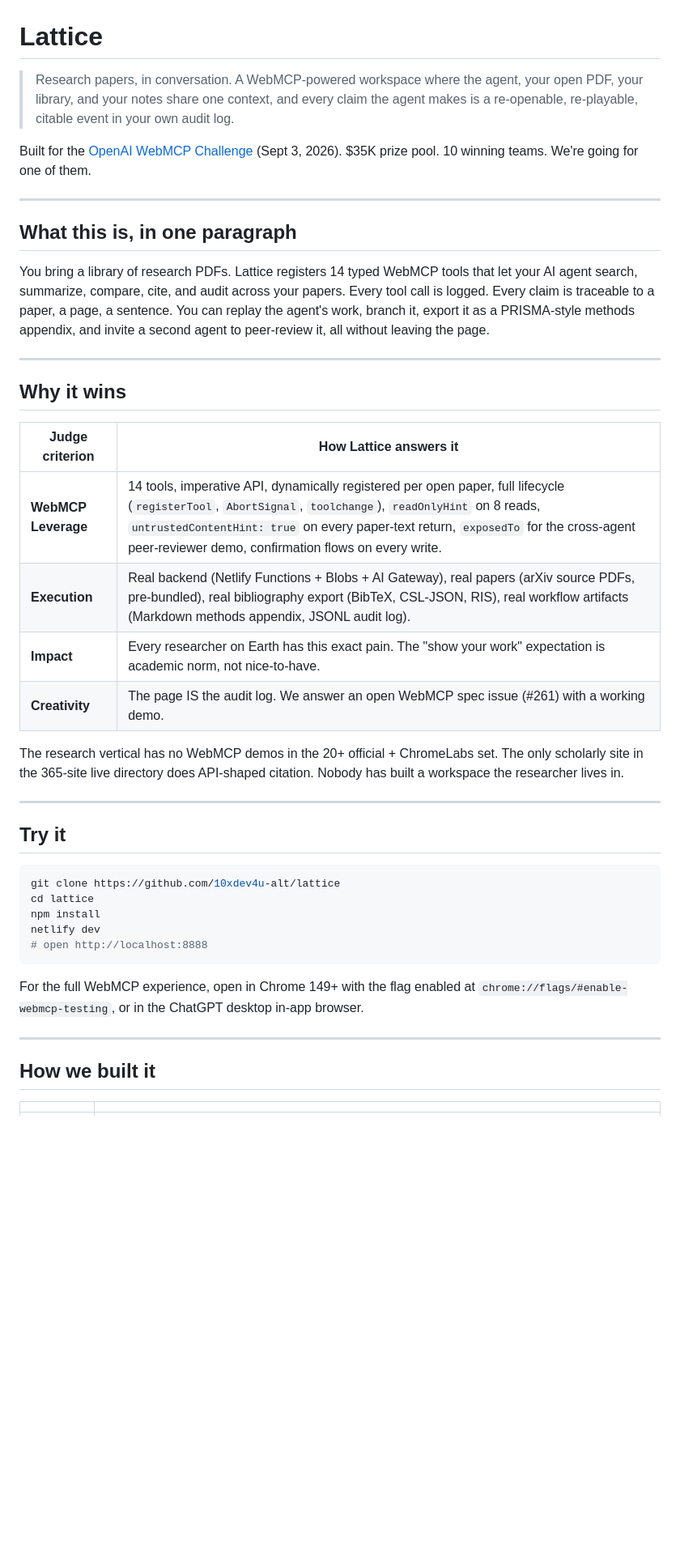
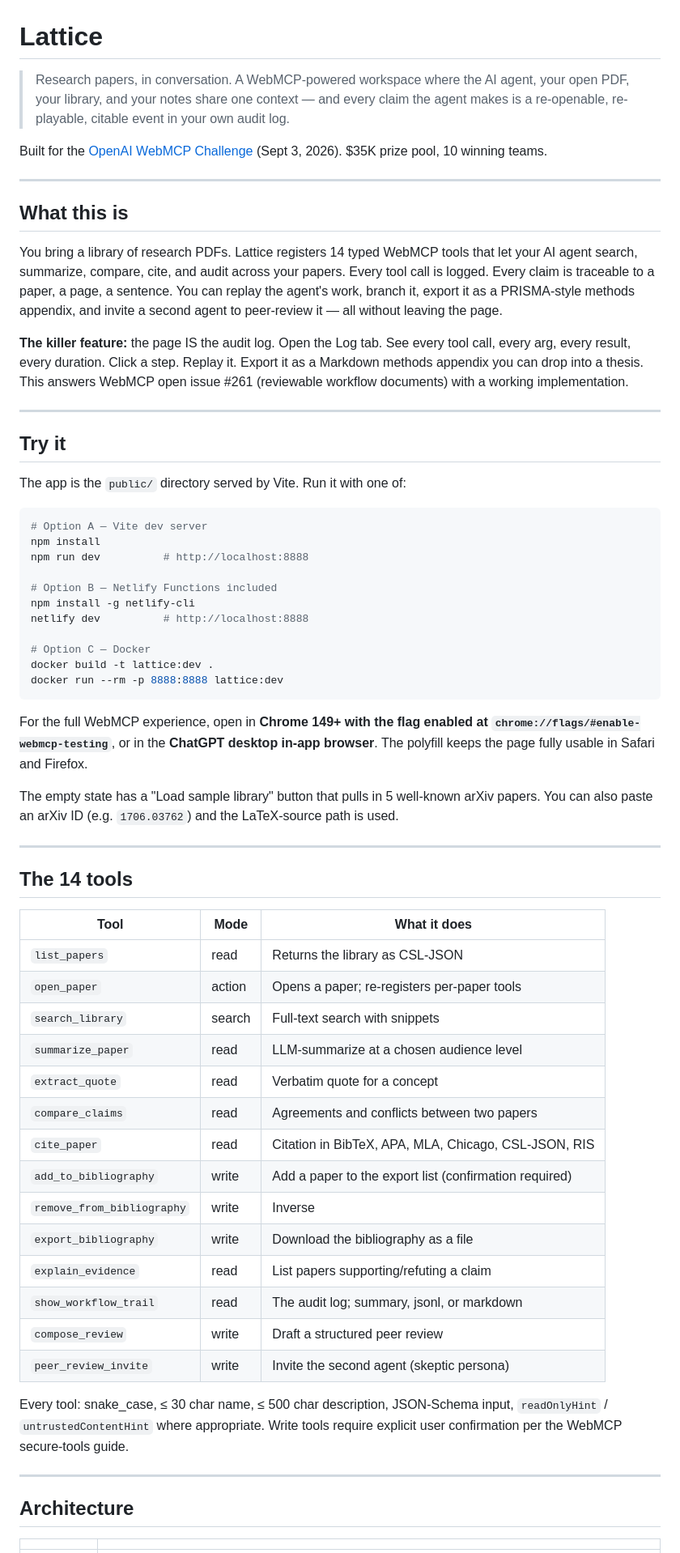
Before and after one commit to 10xdev4u-alt/lattice, a Markdown page: README.md, the part around one of its changes. Shown at 81% size. Drawn GitHub-style; blank space fills up the shorter version.

````diff
--- a/README.md
+++ b/README.md
@@ -1,45 +1,67 @@
 # Lattice
 
-> Research papers, in conversation. A WebMCP-powered workspace where the agent, your open PDF, your library, and your notes share one context, and every claim the agent makes is a re-openable, re-playable, citable event in your own audit log.
+> Research papers, in conversation. A WebMCP-powered workspace where the AI agent, your open PDF, your library, and your notes share one context — and every claim the agent makes is a re-openable, re-playable, citable event in your own audit log.
 
-Built for the [OpenAI WebMCP Challenge](https://openai.com/webmcp-challenge) (Sept 3, 2026). $35K prize pool. 10 winning teams. We're going for one of them.
+Built for the [OpenAI WebMCP Challenge](https://openai.com/webmcp-challenge) (Sept 3, 2026). $35K prize pool, 10 winning teams.
 
 ---
 
-## What this is, in one paragraph
+## What this is
 
-You bring a library of research PDFs. Lattice registers 14 typed WebMCP tools that let your AI agent search, summarize, compare, cite, and audit across your papers. Every tool call is logged. Every claim is traceable to a paper, a page, a sentence. You can replay the agent's work, branch it, export it as a PRISMA-style methods appendix, and invite a second agent to peer-review it, all without leaving the page.
+You bring a library of research PDFs. Lattice registers 14 typed WebMCP tools that let your AI agent search, summarize, compare, cite, and audit across your papers. Every tool call is logged. Every claim is traceable to a paper, a page, a sentence. You can replay the agent's work, branch it, export it as a PRISMA-style methods appendix, and invite a second agent to peer-review it — all without leaving the page.
 
----
-
-## Why it wins
-
-| Judge criterion | How Lattice answers it |
-|---|---|
-| **WebMCP Leverage** | 14 tools, imperative API, dynamically registered per open paper, full lifecycle (`registerTool`, `AbortSignal`, `toolchange`), `readOnlyHint` on 8 reads, `untrustedContentHint: true` on every paper-text return, `exposedTo` for the cross-agent peer-reviewer demo, confirmation flows on every write. |
-| **Execution** | Real backend (Netlify Functions + Blobs + AI Gateway), real papers (arXiv source PDFs, pre-bundled), real bibliography export (BibTeX, CSL-JSON, RIS), real workflow artifacts (Markdown methods appendix, JSONL audit log). |
-| **Impact** | Every researcher on Earth has this exact pain. The "show your work" expectation is academic norm, not nice-to-have. |
-| **Creativity** | The page IS the audit log. We answer an open WebMCP spec issue (#261) with a working demo. |
-
-The research vertical has no WebMCP demos in the 20+ official + ChromeLabs set. The only scholarly site in the 365-site live directory does API-shaped citation. Nobody has built a workspace the researcher lives in.
+**The killer feature:** the page IS the audit log. Open the Log tab. See every tool call, every arg, every result, every duration. Click a step. Replay it. Export it as a Markdown methods appendix you can drop into a thesis. This answers WebMCP open issue #261 (reviewable workflow documents) with a working implementation.
 
 ---
 
 ## Try it
 
+The app is the `public/` directory served by Vite. Run it with one of:
+
 ```bash
-git clone https://github.com/10xdev4u-alt/lattice
-cd lattice
+# Option A — Vite dev server
 npm install
-netlify dev
-# open http://localhost:8888
+npm run dev          # http://localhost:8888
+
+# Option B — Netlify Functions included
+npm install -g netlify-cli
+netlify dev          # http://localhost:8888
+
+# Option C — Docker
+docker build -t lattice:dev .
+docker run --rm -p 8888:8888 lattice:dev
 ```
 
-For the full WebMCP experience, open in Chrome 149+ with the flag enabled at `chrome://flags/#enable-webmcp-testing`, or in the ChatGPT desktop in-app browser.
+For the full WebMCP experience, open in **Chrome 149+ with the flag enabled at `chrome://flags/#enable-webmcp-testing`**, or in the **ChatGPT desktop in-app browser**. The polyfill keeps the page fully usable in Safari and Firefox.
+
+The empty state has a "Load sample library" button that pulls in 5 well-known arXiv papers. You can also paste an arXiv ID (e.g. `1706.03762`) and the LaTeX-source path is used.
 
 ---
 
-## How we built it
+## The 14 tools
+
+| Tool | Mode | What it does |
+|---|---|---|
+| `list_papers` | read | Returns the library as CSL-JSON |
+| `open_paper` | action | Opens a paper; re-registers per-paper tools |
+| `search_library` | search | Full-text search with snippets |
+| `summarize_paper` | read | LLM-summarize at a chosen audience level |
+| `extract_quote` | read | Verbatim quote for a concept |
+| `compare_claims` | read | Agreements and conflicts between two papers |
+| `cite_paper` | read | Citation in BibTeX, APA, MLA, Chicago, CSL-JSON, RIS |
+| `add_to_bibliography` | write | Add a paper to the export list (confirmation required) |
+| `remove_from_bibliography` | write | Inverse |
+| `export_bibliography` | write | Download the bibliography as a file |
+| `explain_evidence` | read | List papers supporting/refuting a claim |
+| `show_workflow_trail` | read | The audit log; summary, jsonl, or markdown |
+| `compose_review` | write | Draft a structured peer review |
+| `peer_review_invite` | write | Invite the second agent (skeptic persona) |
+
+Every tool: snake_case, ≤ 30 char name, ≤ 500 char description, JSON-Schema input, `readOnlyHint` / `untrustedContentHint` where appropriate. Write tools require explicit user confirmation per the WebMCP secure-tools guide.
+
+---
+
+## Architecture
 
 | | |
 |---|---|
````
Also changed, not shown: other parts of README.md (+17 -18 lines), SUBMISSION.md (added, +23 -0 lines), research/demo-script.md (added, +105 -0 lines).
